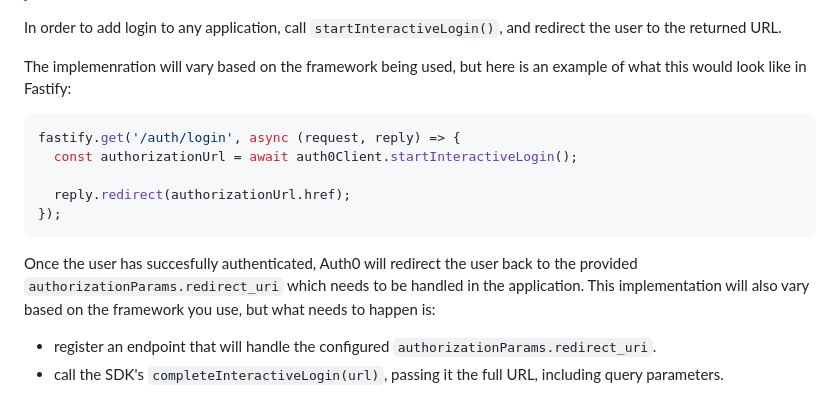
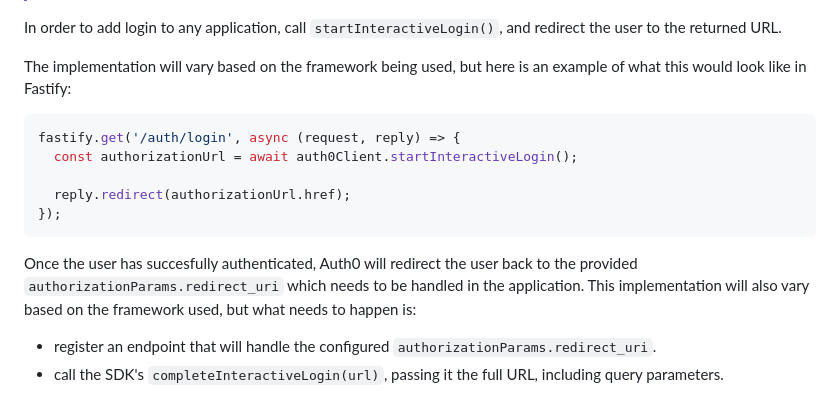
Before and after one commit to auth0/auth0-fastify, a Markdown page: packages/auth0-server-js/README.md, the part around the change. GitHub-like rendering.

Commit message:
docs(auth0-server-js): Fix typo in readme

````diff
--- a/packages/auth0-server-js/README.md
+++ b/packages/auth0-server-js/README.md
@@ -67,7 +67,7 @@ const auth0Client = new Auth0Client<StoreOptions>({
 
 In order to add login to any application, call `startInteractiveLogin()`, and redirect the user to the returned URL.
 
-The implemenration will vary based on the framework being used, but here is an example of what this would look like in Fastify:
+The implementation will vary based on the framework being used, but here is an example of what this would look like in Fastify:
 
 ```ts
 fastify.get('/auth/login', async (request, reply) => {
@@ -78,7 +78,7 @@ fastify.get('/auth/login', async (request, reply) => {
 ```
 
 Once the user has succesfully authenticated, Auth0 will redirect the user back to the provided `authorizationParams.redirect_uri` which needs to be handled in the application.
-This implementation will also vary based on the framework you use, but what needs to happen is:
+This implementation will also vary based on the framework used, but what needs to happen is:
 
 - register an endpoint that will handle the configured `authorizationParams.redirect_uri`.
 - call the SDK's `completeInteractiveLogin(url)`, passing it the full URL, including query parameters.
````
